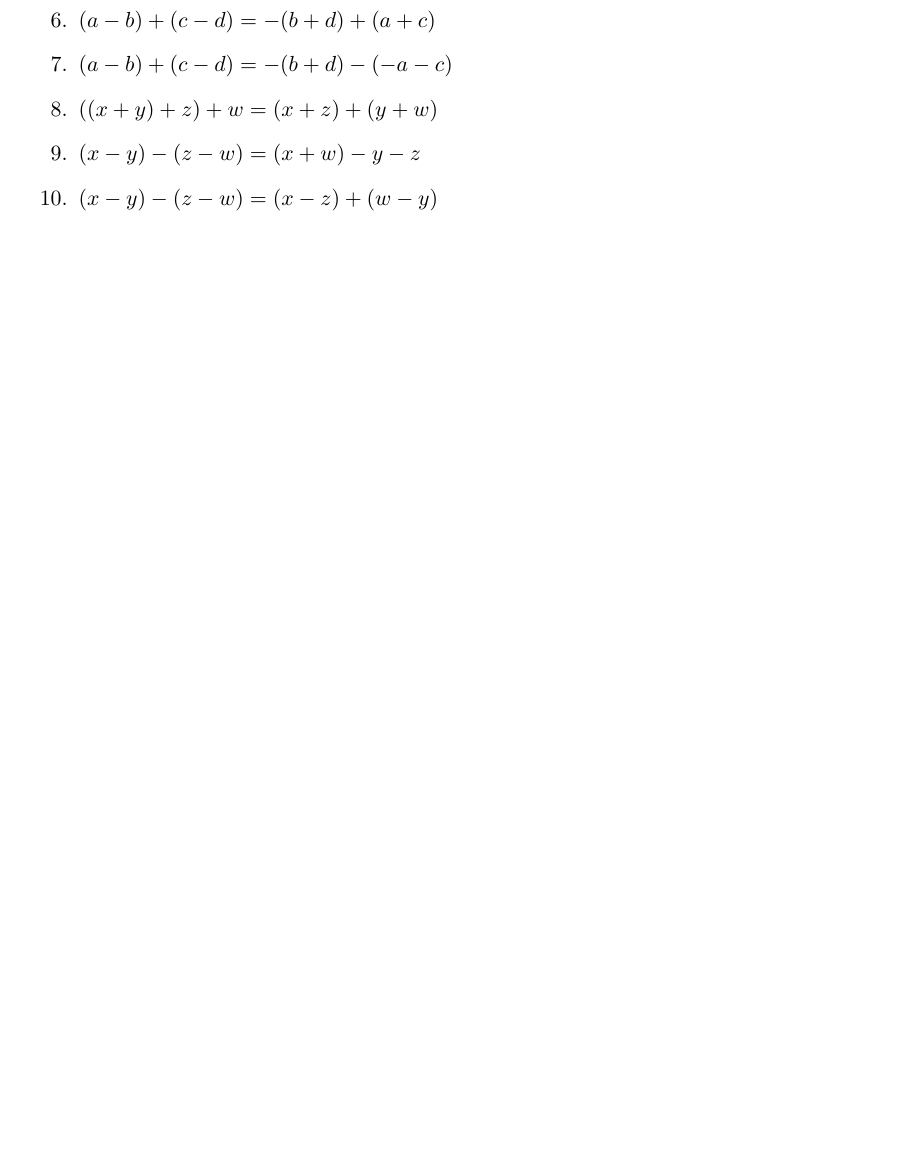
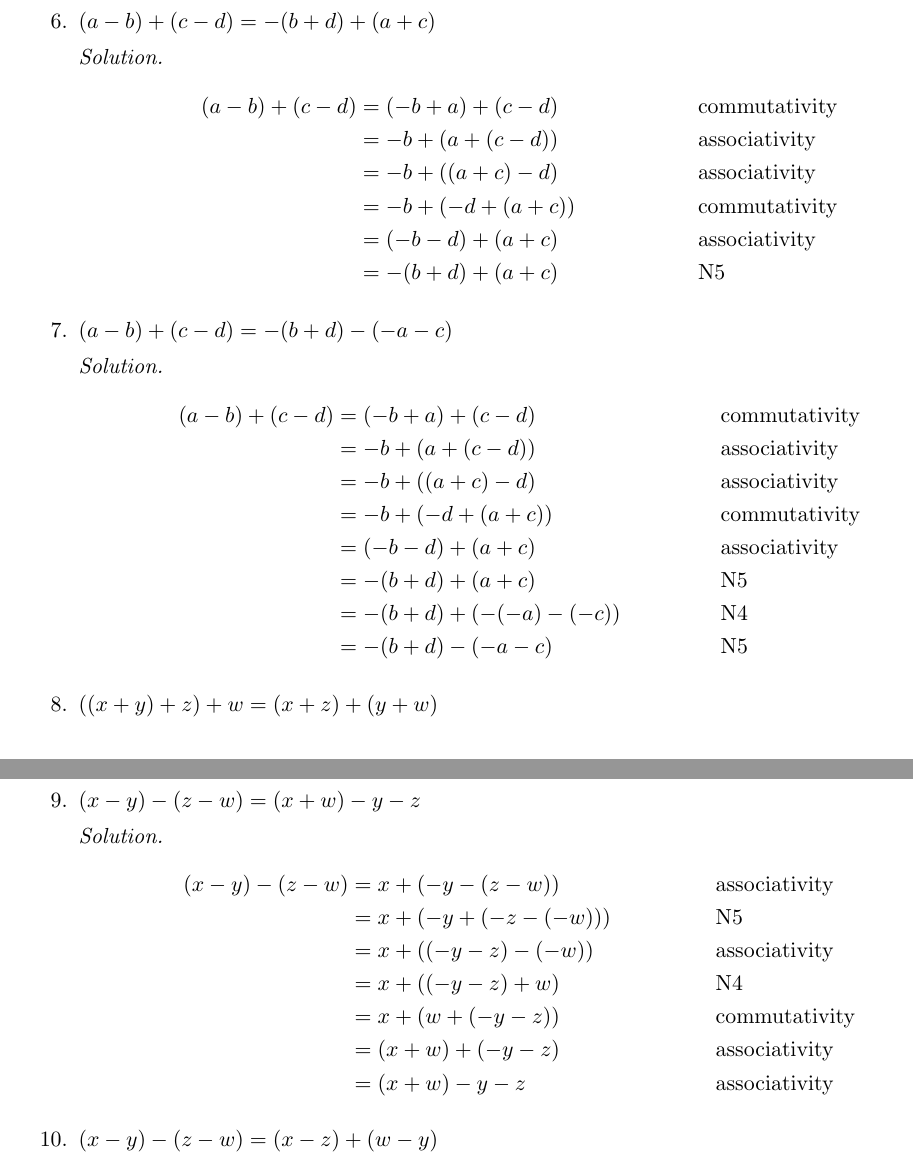
Before and after one commit to zachlysobey/z-learning, a LaTeX problem sheet (basic-mathematics/chapter-01-exercises.tex): part of page 1 of 2 before the commit and two parts of pages 2 and 3 of 3 after it, the two joined at a grey line, cut so that both start at the same text, the shorter picture padded with empty space. Compiled offline with pdfLaTeX.

Commit message:
basic-mathematics: ch1 exercises 3–9
Co-Authored-By: Claude Opus 5.5 <noreply@anthropic.com>

```diff
--- a/basic-mathematics/chapter-01-exercises.tex
+++ b/basic-mathematics/chapter-01-exercises.tex
@@ -54 +89,25 @@ following identities.
+    \emph{Solution.}
+    \begin{align*}
+      (a - b) + (c - d)
+        &= (-b + a) + (c - d) && \text{commutativity} \\
+        &= -b + (a + (c - d)) && \text{associativity} \\
+        &= -b + ((a + c) - d) && \text{associativity} \\
+        &= -b + (-d + (a + c)) && \text{commutativity} \\
+        &= (-b - d) + (a + c) && \text{associativity} \\
+        &= -(b + d) + (a + c) && \text{N5}
+    \end{align*}
+
   \item $(a - b) + (c - d) = -(b + d) - (-a - c)$
+
+    \emph{Solution.}
+    \begin{align*}
+      (a - b) + (c - d)
+        &= (-b + a) + (c - d) && \text{commutativity} \\
+        &= -b + (a + (c - d)) && \text{associativity} \\
+        &= -b + ((a + c) - d) && \text{associativity} \\
+        &= -b + (-d + (a + c)) && \text{commutativity} \\
+        &= (-b - d) + (a + c) && \text{associativity} \\
+        &= -(b + d) + (a + c) && \text{N5} \\
+        &= -(b + d) + (-(-a) - (-c)) && \text{N4} \\
+        &= -(b + d) - (-a - c) && \text{N5}
+    \end{align*}
@@ -57,3 +128,15 @@ following identities.
+    \emph{Solution.}
+    \begin{align*}
+      (x - y) - (z - w)
+        &= x + (-y - (z - w)) && \text{associativity} \\
+        &= x + (-y + (-z - (-w))) && \text{N5} \\
+        &= x + ((-y - z) - (-w)) && \text{associativity} \\
+        &= x + ((-y - z) + w) && \text{N4} \\
+        &= x + (w + (-y - z)) && \text{commutativity} \\
+        &= (x + w) + (-y - z) && \text{associativity} \\
+        &= (x + w) - y - z && \text{associativity}
+    \end{align*}
+
   \item $(x - y) - (z - w) = (x - z) + (w - y)$
   \item Show that $-(a + b + c) = -a + (-b) + (-c)$.
   \item Show that $-(a - b - c) = -a + b + c$.
```
Also changed, not shown: basic-mathematics/chapter-01-exercises.tex (47 more changed lines).
